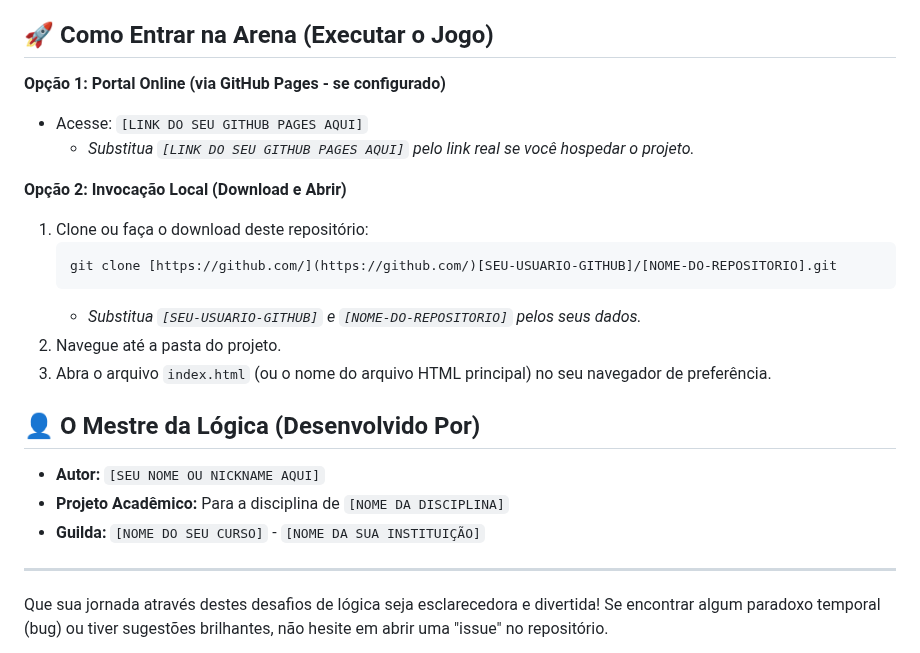
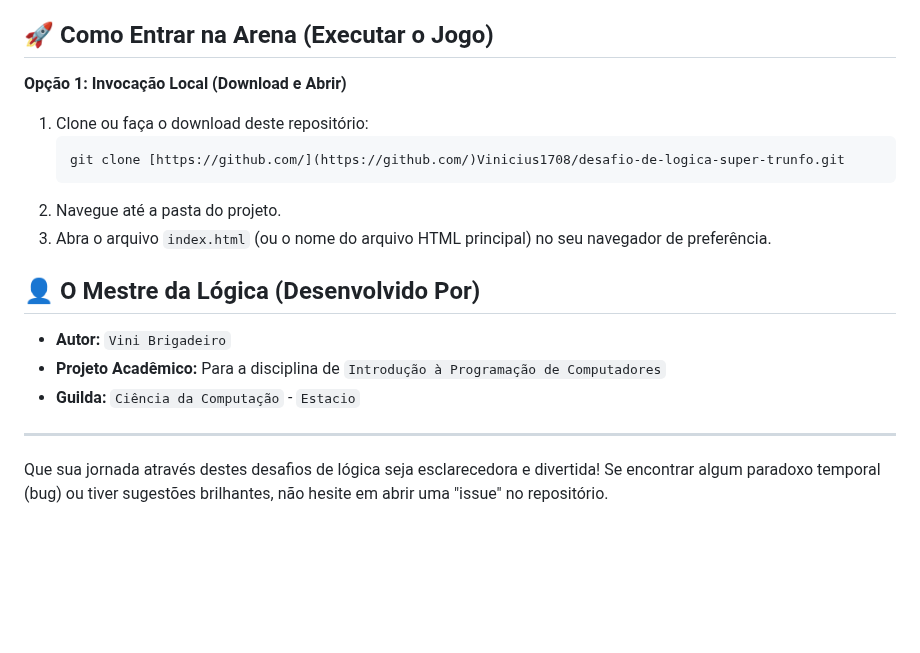
Before and after one commit to Vinicius1708/desafio-de-logica-super-trunfo, a Markdown page: README.md, the part around the change. Drawn GitHub-style; blank space fills up the shorter version.

````diff
--- a/README.md
+++ b/README.md
@@ -38,26 +38,20 @@ Será que a carta da esquerda leva a melhor? A da direita domina? Ou teremos um
 
 ## 🚀 Como Entrar na Arena (Executar o Jogo)
 
-**Opção 1: Portal Online (via GitHub Pages - se configurado)**
-
-* Acesse: `[LINK DO SEU GITHUB PAGES AQUI]`
-    * *Substitua `[LINK DO SEU GITHUB PAGES AQUI]` pelo link real se você hospedar o projeto.*
-
-**Opção 2: Invocação Local (Download e Abrir)**
+**Opção 1: Invocação Local (Download e Abrir)**
 
 1.  Clone ou faça o download deste repositório:
     ```bash
-    git clone [https://github.com/](https://github.com/)[SEU-USUARIO-GITHUB]/[NOME-DO-REPOSITORIO].git
+    git clone [https://github.com/](https://github.com/)Vinicius1708/desafio-de-logica-super-trunfo.git
     ```
-    * *Substitua `[SEU-USUARIO-GITHUB]` e `[NOME-DO-REPOSITORIO]` pelos seus dados.*
 2.  Navegue até a pasta do projeto.
 3.  Abra o arquivo `index.html` (ou o nome do arquivo HTML principal) no seu navegador de preferência.
 
 ## 👤 O Mestre da Lógica (Desenvolvido Por)
 
-* **Autor:** `[SEU NOME OU NICKNAME AQUI]`
-* **Projeto Acadêmico:** Para a disciplina de `[NOME DA DISCIPLINA]`
-* **Guilda:** `[NOME DO SEU CURSO]` - `[NOME DA SUA INSTITUIÇÃO]`
+* **Autor:** `Vini Brigadeiro`
+* **Projeto Acadêmico:** Para a disciplina de `Introdução à Programação de Computadores`
+* **Guilda:** `Ciência da Computação` - `Estacio`
 
 ---
 
````
